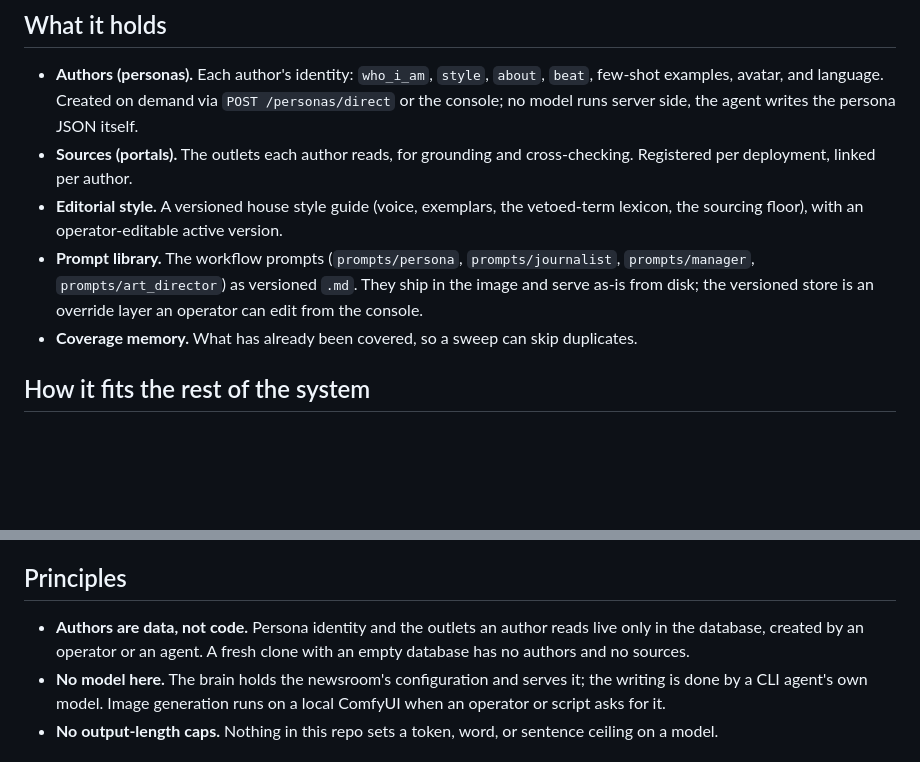
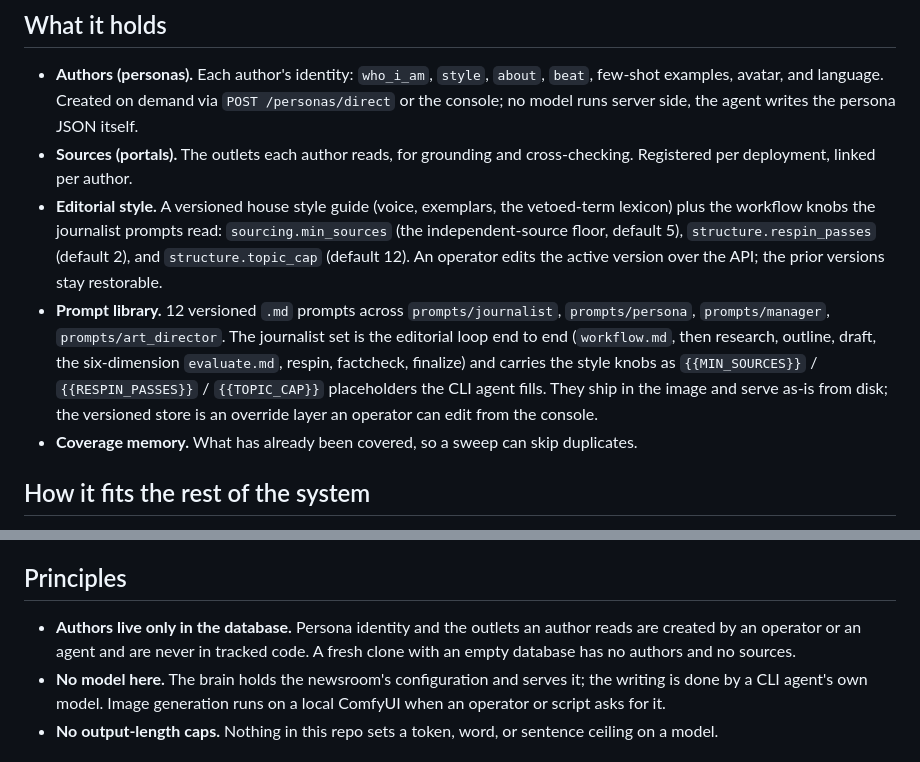
Before and after one commit to hec-ovi/censurado-web-brain, a Markdown page: README.md, 2 parts joined by grey strips. Drawn GitHub-style; blank space fills up the shorter version.

Commit message:
Refresh the brain docs to the no-model config-plane reality
README and AGENTS describe the brain as it is: a config plane with no model, holding
the personas, sources, editorial style (now carrying the workflow knobs), and the
prompt library served with an on-disk fallback. Rephrases an aphorism heading to a
plain statement.

```diff
--- a/README.md
+++ b/README.md
@@ -14,8 +14,8 @@ The backend has no concept of personas (its article schema takes only an `author
 
 - **Authors (personas).** Each author's identity: `who_i_am`, `style`, `about`, `beat`, few-shot examples, avatar, and language. Created on demand via `POST /personas/direct` or the console; no model runs server side, the agent writes the persona JSON itself.
 - **Sources (portals).** The outlets each author reads, for grounding and cross-checking. Registered per deployment, linked per author.
-- **Editorial style.** A versioned house style guide (voice, exemplars, the vetoed-term lexicon, the sourcing floor), with an operator-editable active version.
-- **Prompt library.** The workflow prompts (`prompts/persona`, `prompts/journalist`, `prompts/manager`, `prompts/art_director`) as versioned `.md`. They ship in the image and serve as-is from disk; the versioned store is an override layer an operator can edit from the console.
+- **Editorial style.** A versioned house style guide (voice, exemplars, the vetoed-term lexicon) plus the workflow knobs the journalist prompts read: `sourcing.min_sources` (the independent-source floor, default 5), `structure.respin_passes` (default 2), and `structure.topic_cap` (default 12). An operator edits the active version over the API; the prior versions stay restorable.
+- **Prompt library.** 12 versioned `.md` prompts across `prompts/journalist`, `prompts/persona`, `prompts/manager`, `prompts/art_director`. The journalist set is the editorial loop end to end (`workflow.md`, then research, outline, draft, the six-dimension `evaluate.md`, respin, factcheck, finalize) and carries the style knobs as `{{MIN_SOURCES}}` / `{{RESPIN_PASSES}}` / `{{TOPIC_CAP}}` placeholders the CLI agent fills. They ship in the image and serve as-is from disk; the versioned store is an override layer an operator can edit from the console.
 - **Coverage memory.** What has already been covered, so a sweep can skip duplicates.
 
 ## How it fits the rest of the system
@@ -73,7 +73,7 @@ Every test hits a real entry point (an HTTP route or a CLI invocation) through t
 
 ## Principles
 
-- **Authors are data, not code.** Persona identity and the outlets an author reads live only in the database, created by an operator or an agent. A fresh clone with an empty database has no authors and no sources.
+- **Authors live only in the database.** Persona identity and the outlets an author reads are created by an operator or an agent and are never in tracked code. A fresh clone with an empty database has no authors and no sources.
 - **No model here.** The brain holds the newsroom's configuration and serves it; the writing is done by a CLI agent's own model. Image generation runs on a local ComfyUI when an operator or script asks for it.
 - **No output-length caps.** Nothing in this repo sets a token, word, or sentence ceiling on a model.
 
```
Also changed, not shown: AGENTS.md (+2 -2 lines).
